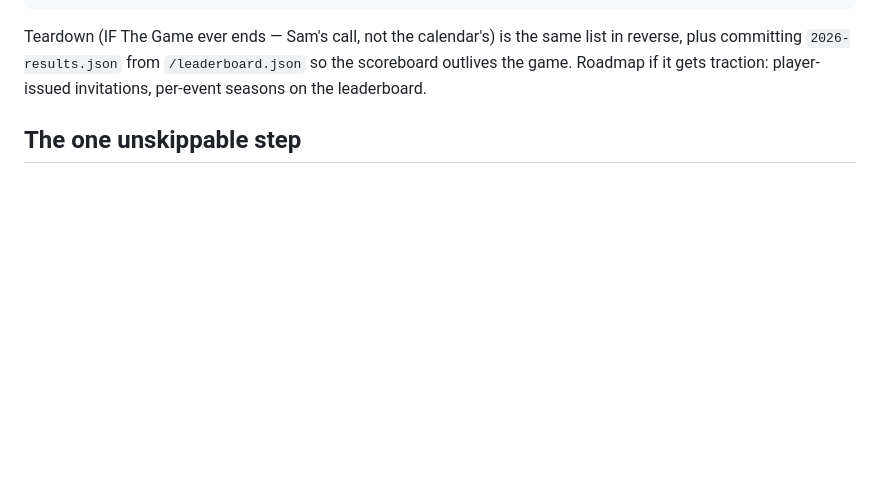
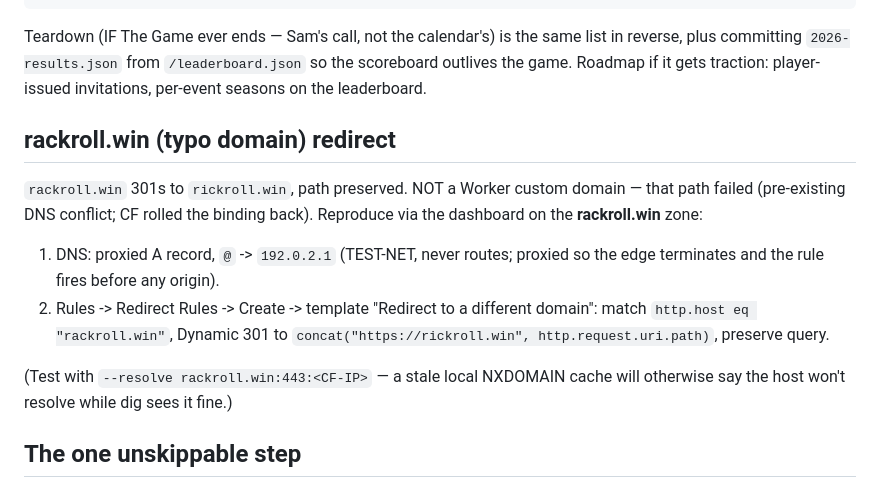
Before and after one commit to samstevenm/rraas, a Markdown page: cedia/README.md, the part around the change. GitHub-like rendering; blank space fills up the shorter version.

Commit message:
cedia: document the rackroll.win redirect (dashboard redirect rule, not worker custom domain)

```diff
--- a/cedia/README.md
+++ b/cedia/README.md
@@ -92,6 +92,22 @@ same list in reverse, plus committing `2026-results.json` from
 `/leaderboard.json` so the scoreboard outlives the game. Roadmap if it gets
 traction: player-issued invitations, per-event seasons on the leaderboard.
 
+
+## rackroll.win (typo domain) redirect
+
+`rackroll.win` 301s to `rickroll.win`, path preserved. NOT a Worker custom
+domain — that path failed (pre-existing DNS conflict; CF rolled the binding
+back). Reproduce via the dashboard on the **rackroll.win** zone:
+
+1. DNS: proxied A record, `@` -> `192.0.2.1` (TEST-NET, never routes; proxied
+   so the edge terminates and the rule fires before any origin).
+2. Rules -> Redirect Rules -> Create -> template "Redirect to a different
+   domain": match `http.host eq "rackroll.win"`, Dynamic 301 to
+   `concat("https://rickroll.win", http.request.uri.path)`, preserve query.
+
+(Test with `--resolve rackroll.win:443:<CF-IP>` — a stale local NXDOMAIN cache
+will otherwise say the host won't resolve while dig sees it fine.)
+
 ## The one unskippable step
 
 Print ONE sheet of labels and scan-test with three phones in bad light before
```
